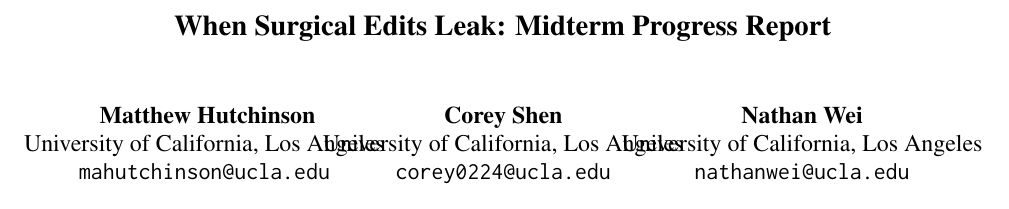
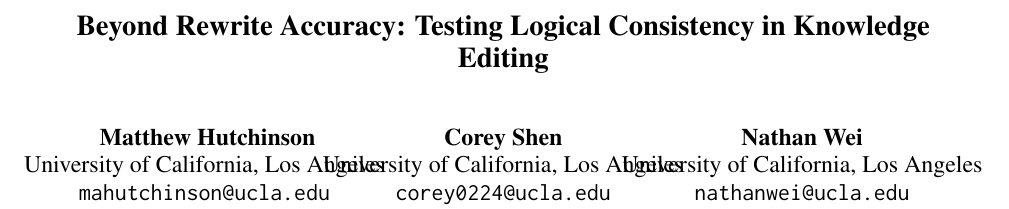
Before and after one commit to MatthewTHutchinson/cs263-knowledge-editing, a LaTeX paper (overleaf_midterm/main.tex): part of page 1 of 4, cut at the place of the change. Compiled offline with pdfLaTeX.

Commit message:
update project title

```diff
--- a/overleaf_midterm/main.tex
+++ b/overleaf_midterm/main.tex
@@ -9,7 +9,7 @@
 \usepackage{inconsolata}
 \usepackage{booktabs}
 
-\title{When Surgical Edits Leak: Midterm Progress Report}
+\title{Beyond Rewrite Accuracy: Testing Logical Consistency in Knowledge Editing}
 
 \author{
   Matthew Hutchinson \\
```
Also changed, not shown: STATUS.md (+1 -1 lines), README.md.
